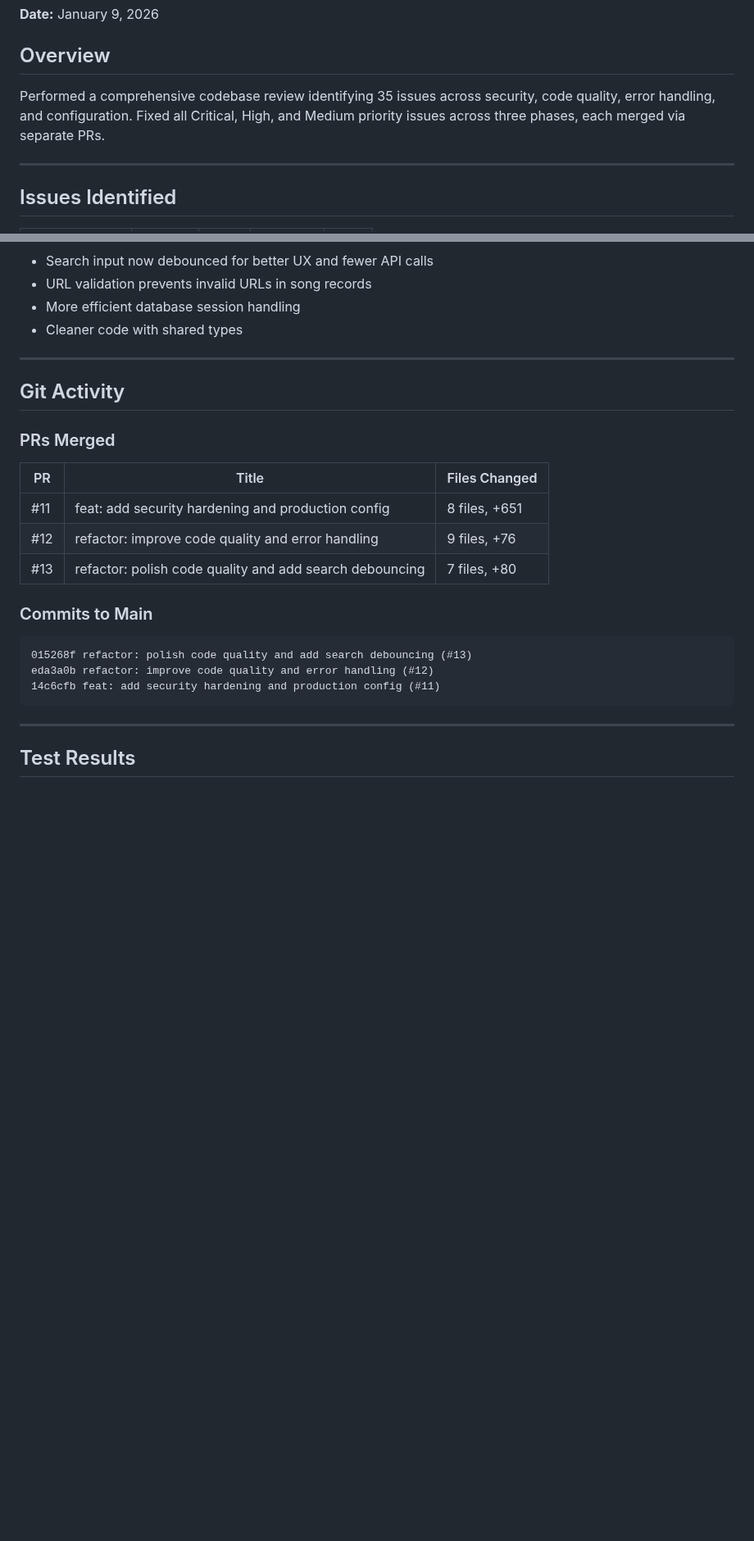
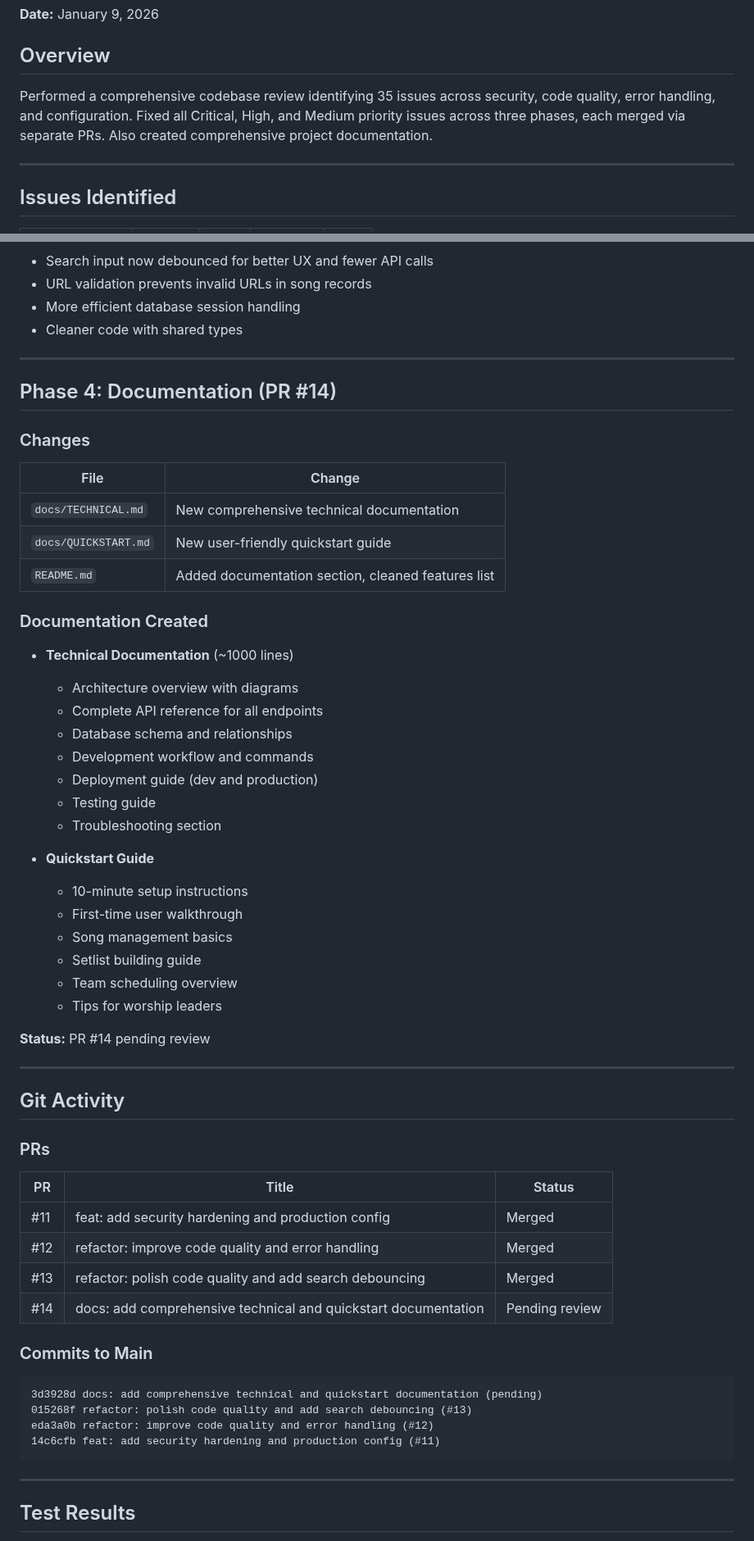
Before and after one commit to ajhermosilla/javya, a Markdown page: docs/session-2026-01-09-codebase-review.md, 2 parts joined by grey strips. Shown at 82% size. Rendered like a GitHub page; blank space fills up the shorter version.

Commit message:
docs: update session summary with documentation phase
Co-Authored-By: Claude Opus 4.5 <noreply@anthropic.com>

````diff
--- a/docs/session-2026-01-09-codebase-review.md
+++ b/docs/session-2026-01-09-codebase-review.md
@@ -3,7 +3,7 @@
 
 ## Overview
 
-Performed a comprehensive codebase review identifying 35 issues across security, code quality, error handling, and configuration. Fixed all Critical, High, and Medium priority issues across three phases, each merged via separate PRs.
+Performed a comprehensive codebase review identifying 35 issues across security, code quality, error handling, and configuration. Fixed all Critical, High, and Medium priority issues across three phases, each merged via separate PRs. Also created comprehensive project documentation.
 
 ---
 
@@ -97,17 +97,50 @@ Full details in `docs/codebase-review-2026-01-09.md`.
 
 ---
 
+## Phase 4: Documentation (PR #14)
+
+### Changes
+| File | Change |
+|------|--------|
+| `docs/TECHNICAL.md` | New comprehensive technical documentation |
+| `docs/QUICKSTART.md` | New user-friendly quickstart guide |
+| `README.md` | Added documentation section, cleaned features list |
+
+### Documentation Created
+- **Technical Documentation** (~1000 lines)
+  - Architecture overview with diagrams
+  - Complete API reference for all endpoints
+  - Database schema and relationships
+  - Development workflow and commands
+  - Deployment guide (dev and production)
+  - Testing guide
+  - Troubleshooting section
+
+- **Quickstart Guide**
+  - 10-minute setup instructions
+  - First-time user walkthrough
+  - Song management basics
+  - Setlist building guide
+  - Team scheduling overview
+  - Tips for worship leaders
+
+**Status:** PR #14 pending review
+
+---
+
 ## Git Activity
 
-### PRs Merged
-| PR | Title | Files Changed |
-|----|-------|---------------|
-| #11 | feat: add security hardening and production config | 8 files, +651 |
-| #12 | refactor: improve code quality and error handling | 9 files, +76 |
-| #13 | refactor: polish code quality and add search debouncing | 7 files, +80 |
+### PRs
+| PR | Title | Status |
+|----|-------|--------|
+| #11 | feat: add security hardening and production config | Merged |
+| #12 | refactor: improve code quality and error handling | Merged |
+| #13 | refactor: polish code quality and add search debouncing | Merged |
+| #14 | docs: add comprehensive technical and quickstart documentation | Pending review |
 
 ### Commits to Main
 ```
+3d3928d docs: add comprehensive technical and quickstart documentation (pending)
 015268f refactor: polish code quality and add search debouncing (#13)
 eda3a0b refactor: improve code quality and error handling (#12)
 14c6cfb feat: add security hardening and production config (#11)
````
